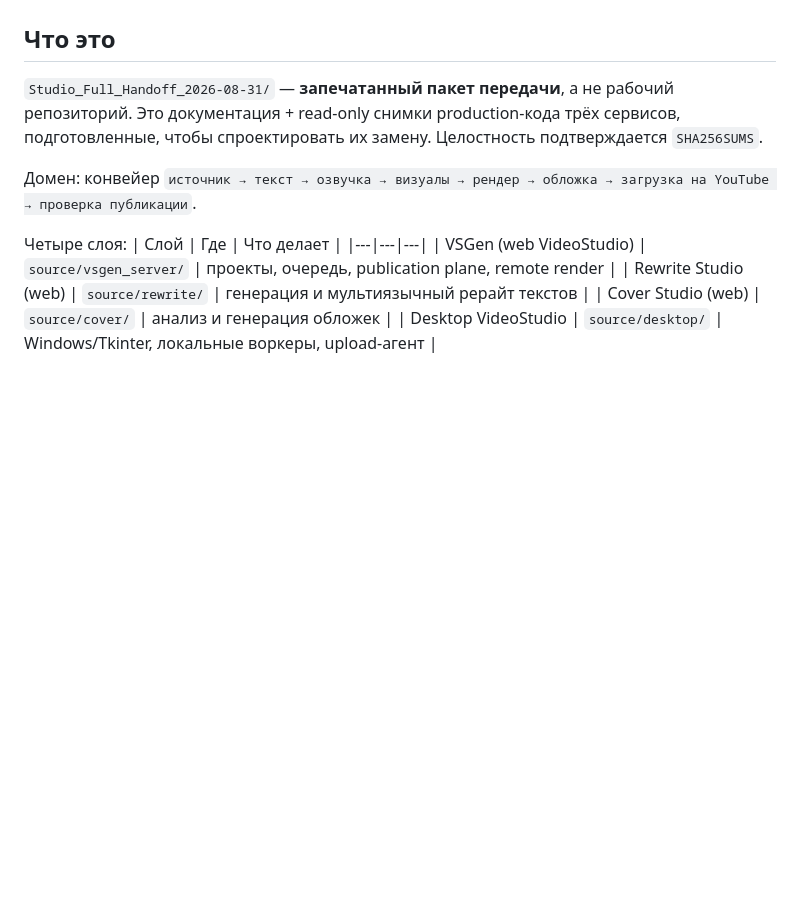
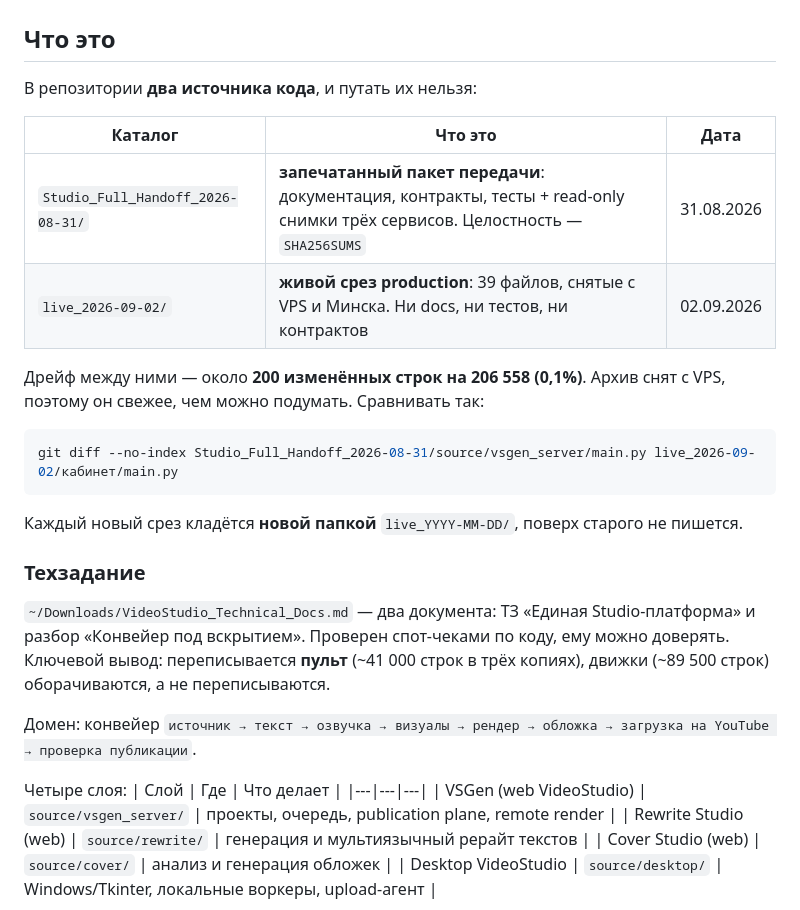
Before and after one commit to Andrei-Suniaikin/Youtube-Pipeline, a Markdown page: CLAUDE.md, the part around one of its changes. Drawn GitHub-style; blank space fills up the shorter version.

````diff
--- a/CLAUDE.md
+++ b/CLAUDE.md
@@ -2,9 +2,28 @@
 
 ## Что это
 
-`Studio_Full_Handoff_2026-08-31/` — **запечатанный пакет передачи**, а не рабочий репозиторий.
-Это документация + read-only снимки production-кода трёх сервисов, подготовленные, чтобы
-спроектировать их замену. Целостность подтверждается `SHA256SUMS`.
+В репозитории **два источника кода**, и путать их нельзя:
+
+| Каталог | Что это | Дата |
+|---|---|---|
+| `Studio_Full_Handoff_2026-08-31/` | **запечатанный пакет передачи**: документация, контракты, тесты + read-only снимки трёх сервисов. Целостность — `SHA256SUMS` | 31.08.2026 |
+| `live_2026-09-02/` | **живой срез production**: 39 файлов, снятые с VPS и Минска. Ни docs, ни тестов, ни контрактов | 02.09.2026 |
+
+Дрейф между ними — около **200 изменённых строк на 206 558 (0,1%)**. Архив снят с VPS,
+поэтому он свежее, чем можно подумать. Сравнивать так:
+
+```bash
+git diff --no-index Studio_Full_Handoff_2026-08-31/source/vsgen_server/main.py live_2026-09-02/кабинет/main.py
+```
+
+Каждый новый срез кладётся **новой папкой** `live_YYYY-MM-DD/`, поверх старого не пишется.
+
+### Техзадание
+
+`~/Downloads/VideoStudio_Technical_Docs.md` — два документа: ТЗ «Единая Studio-платформа»
+и разбор «Конвейер под вскрытием». Проверен спот-чеками по коду, ему можно доверять.
+Ключевой вывод: переписывается **пульт** (~41 000 строк в трёх копиях), движки
+(~89 500 строк) оборачиваются, а не переписываются.
 
 Домен: конвейер `источник → текст → озвучка → визуалы → рендер → обложка → загрузка на YouTube → проверка публикации`.
 
````
Also changed, not shown: other parts of CLAUDE.md (+39 -9 lines).
